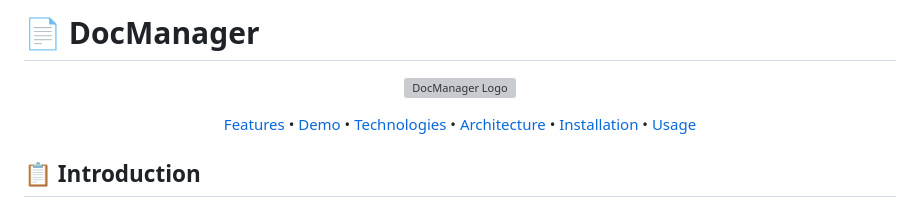
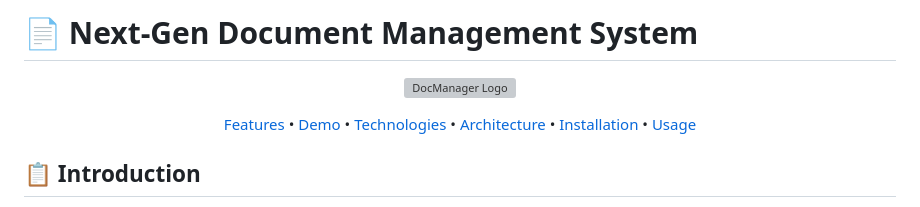
Before and after one commit to ishan22399/Next-Gen-Document-Management-System, a Markdown page: README.md, the part around the change printed below. Drawn GitHub-style; grey boxes are pictures that could not be loaded.

```diff
--- a/README.md
+++ b/README.md
@@ -1,3 +1,3 @@
-# 📄 DocManager
+# 📄 Next-Gen Document Management System
 
 <p align="center">
```
Also changed, not shown: other parts of README.md (+2 -2 lines).
